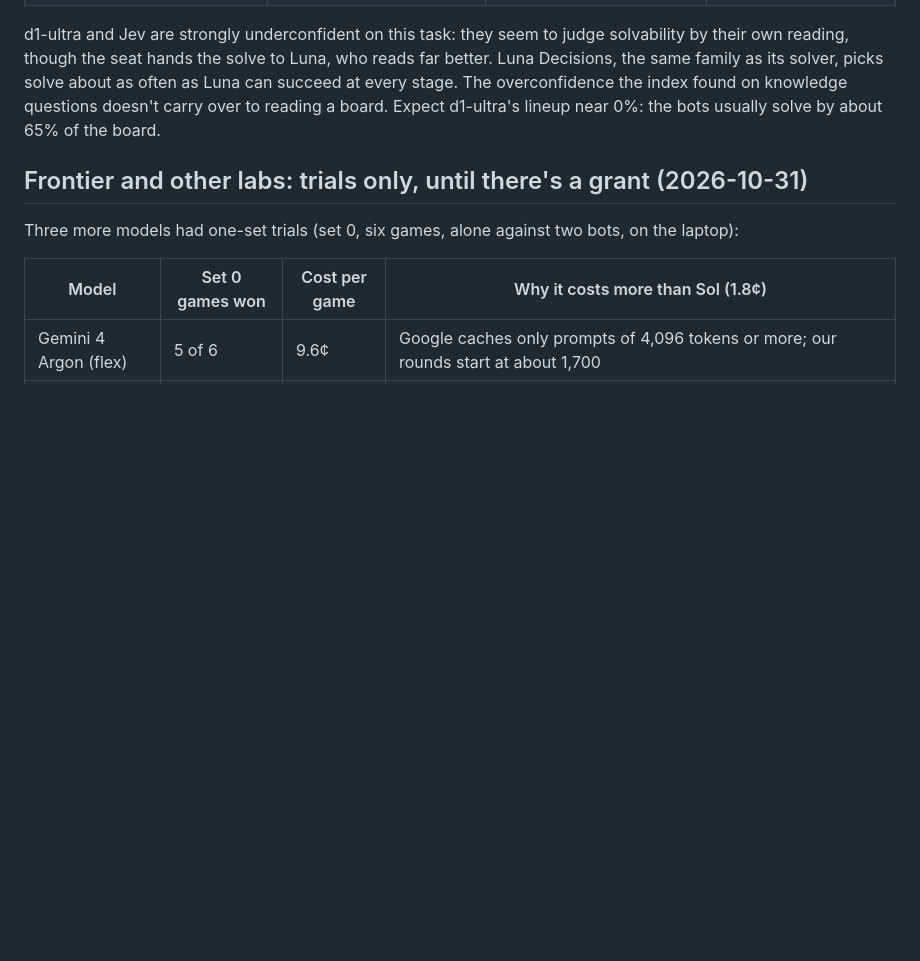
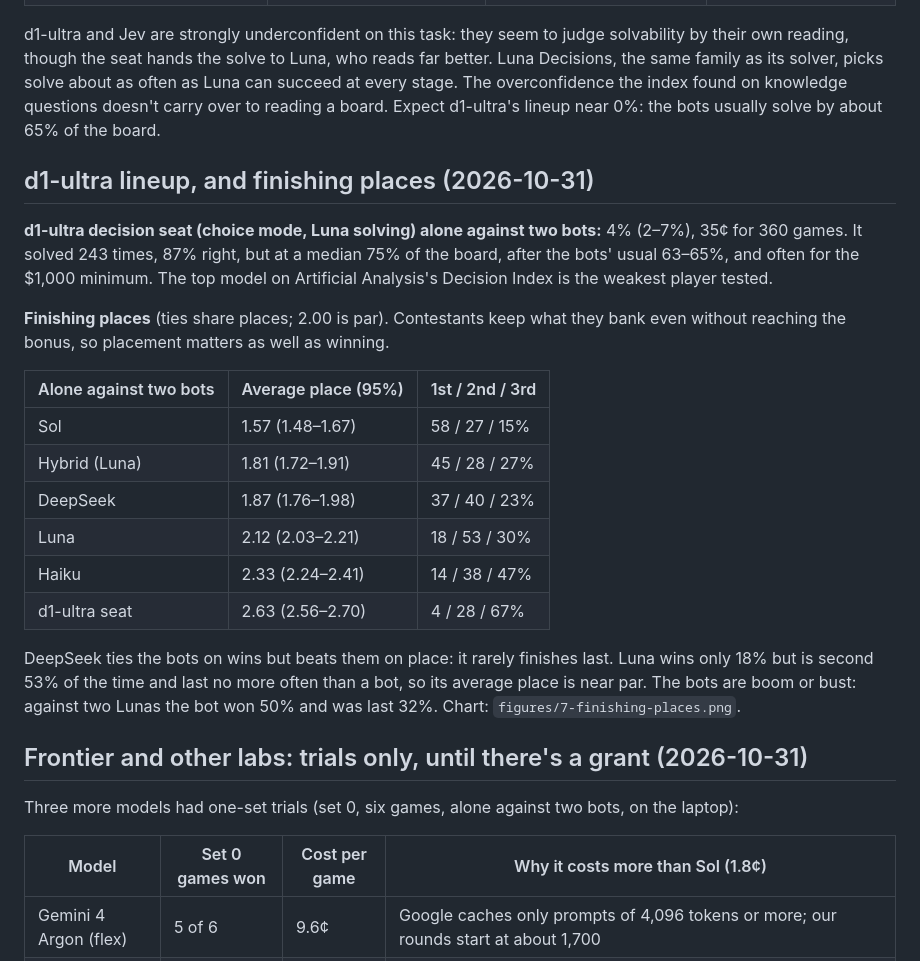
Before and after one commit to isun3071/rstlne, a Markdown page: GRADING_PLAN.md, the part around the change. GitHub-like rendering; blank space fills up the shorter version.

```diff
--- a/GRADING_PLAN.md
+++ b/GRADING_PLAN.md
@@ -144,6 +144,23 @@ In choice mode, d1-ultra (first on Artificial Analysis's Decision Index) never s
 
 d1-ultra and Jev are strongly underconfident on this task: they seem to judge solvability by their own reading, though the seat hands the solve to Luna, who reads far better. Luna Decisions, the same family as its solver, picks solve about as often as Luna can succeed at every stage. The overconfidence the index found on knowledge questions doesn't carry over to reading a board. Expect d1-ultra's lineup near 0%: the bots usually solve by about 65% of the board.
 
+## d1-ultra lineup, and finishing places (2026-10-31)
+
+**d1-ultra decision seat (choice mode, Luna solving) alone against two bots:** 4% (2–7%), 35¢ for 360 games. It solved 243 times, 87% right, but at a median 75% of the board, after the bots' usual 63–65%, and often for the $1,000 minimum. The top model on Artificial Analysis's Decision Index is the weakest player tested.
+
+**Finishing places** (ties share places; 2.00 is par). Contestants keep what they bank even without reaching the bonus, so placement matters as well as winning.
+
+| Alone against two bots | Average place (95%) | 1st / 2nd / 3rd |
+|---|---|---|
+| Sol | 1.57 (1.48–1.67) | 58 / 27 / 15% |
+| Hybrid (Luna) | 1.81 (1.72–1.91) | 45 / 28 / 27% |
+| DeepSeek | 1.87 (1.76–1.98) | 37 / 40 / 23% |
+| Luna | 2.12 (2.03–2.21) | 18 / 53 / 30% |
+| Haiku | 2.33 (2.24–2.41) | 14 / 38 / 47% |
+| d1-ultra seat | 2.63 (2.56–2.70) | 4 / 28 / 67% |
+
+DeepSeek ties the bots on wins but beats them on place: it rarely finishes last. Luna wins only 18% but is second 53% of the time and last no more often than a bot, so its average place is near par. The bots are boom or bust: against two Lunas the bot won 50% and was last 32%. Chart: `figures/7-finishing-places.png`.
+
 ## Frontier and other labs: trials only, until there's a grant (2026-10-31)
 
 Three more models had one-set trials (set 0, six games, alone against two bots, on the laptop):
```
Also changed, not shown: HANDOFF-UPDATE.md (+17 -0 lines), figures/7-finishing-places.png (added), 1 other file.
